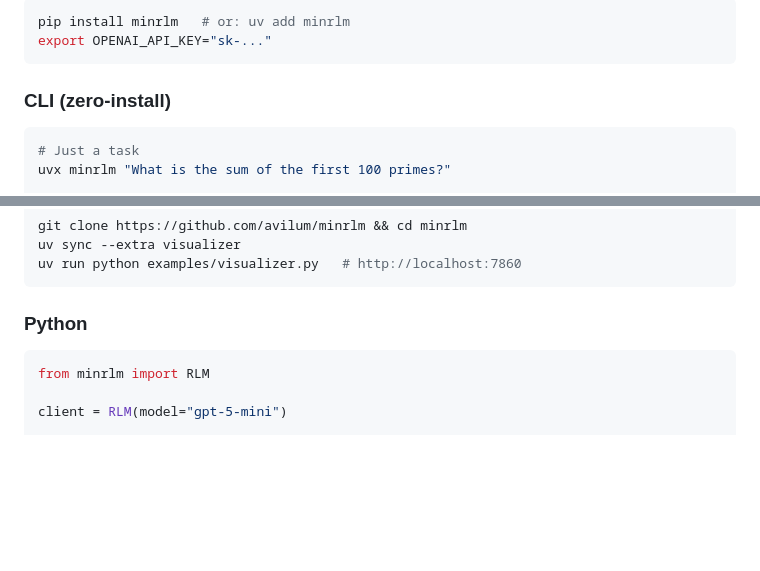
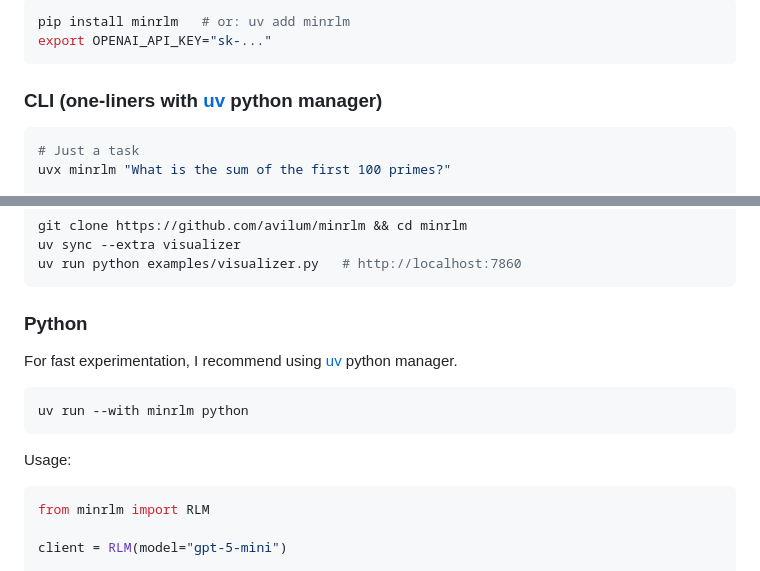
Before and after one commit to avilum/minrlm, a Markdown page: README.md, 2 parts joined by grey strips. Drawn GitHub-style; blank space fills up the shorter version.

Commit message:
Updated uv instructions

````diff
--- a/README.md
+++ b/README.md
@@ -38,7 +38,7 @@ pip install minrlm   # or: uv add minrlm
 export OPENAI_API_KEY="sk-..."
 ```
 
-### CLI (zero-install)
+### CLI (one-liners with <a href="https://docs.astral.sh/uv/getting-started/installation/">uv</a> python manager)
 
 ```bash
 # Just a task
@@ -69,7 +69,12 @@ uv run python examples/visualizer.py   # http://localhost:7860
 ```
 
 ### Python
+For fast experimentation, I recommend using <a href="https://docs.astral.sh/uv/getting-started/installation/">uv</a> python manager.
+```
+uv run --with minrlm python
+```
 
+Usage:
 ```python
 from minrlm import RLM
 
````
